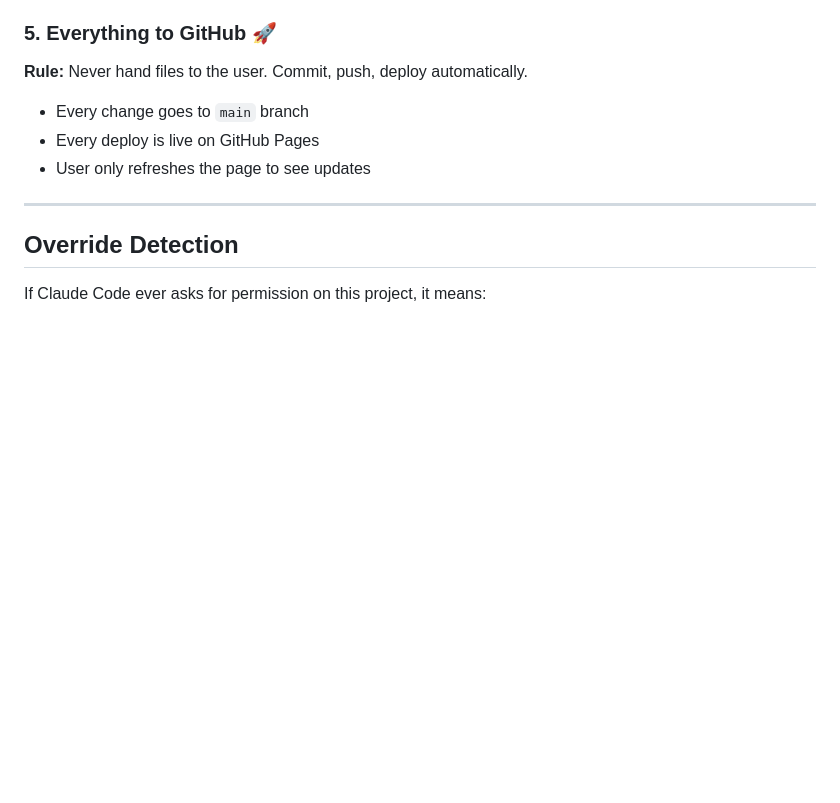
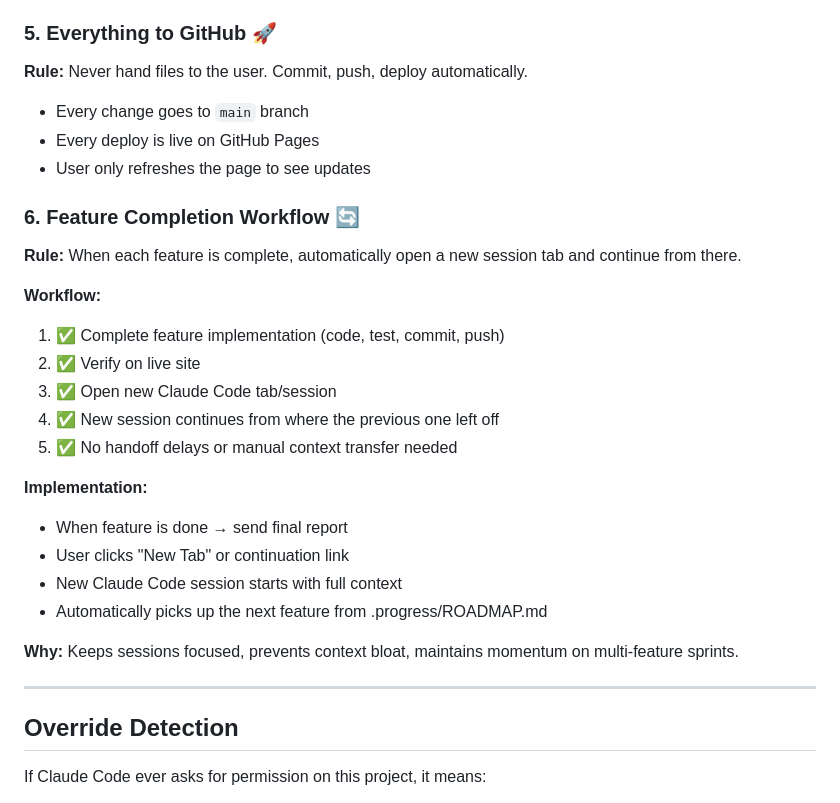
Before and after one commit to aseydaaksakal/cv-studio, a Markdown page: CLAUDE.md, the part around the change. GitHub-like rendering; blank space fills up the shorter version.

Commit message:
docs: add feature completion workflow rules to CLAUDE.md
- New rule: open new session tab when feature is complete
- Continue context from previous session automatically
- Maintains workflow momentum on multi-feature sprints

Co-Authored-By: Claude Haiku 4.5 <noreply@anthropic.com>

```diff
--- a/CLAUDE.md
+++ b/CLAUDE.md
@@ -109,6 +109,25 @@ These rules apply to ALL Claude Code sessions on this project (desktop, cloud, r
 - Every deploy is live on GitHub Pages
 - User only refreshes the page to see updates
 
+### 6. Feature Completion Workflow 🔄
+
+**Rule:** When each feature is complete, automatically open a new session tab and continue from there.
+
+**Workflow:**
+1. ✅ Complete feature implementation (code, test, commit, push)
+2. ✅ Verify on live site
+3. ✅ Open new Claude Code tab/session
+4. ✅ New session continues from where the previous one left off
+5. ✅ No handoff delays or manual context transfer needed
+
+**Implementation:**
+- When feature is done → send final report
+- User clicks "New Tab" or continuation link
+- New Claude Code session starts with full context
+- Automatically picks up the next feature from .progress/ROADMAP.md
+
+**Why:** Keeps sessions focused, prevents context bloat, maintains momentum on multi-feature sprints.
+
 ---
 
 ## Override Detection
```
